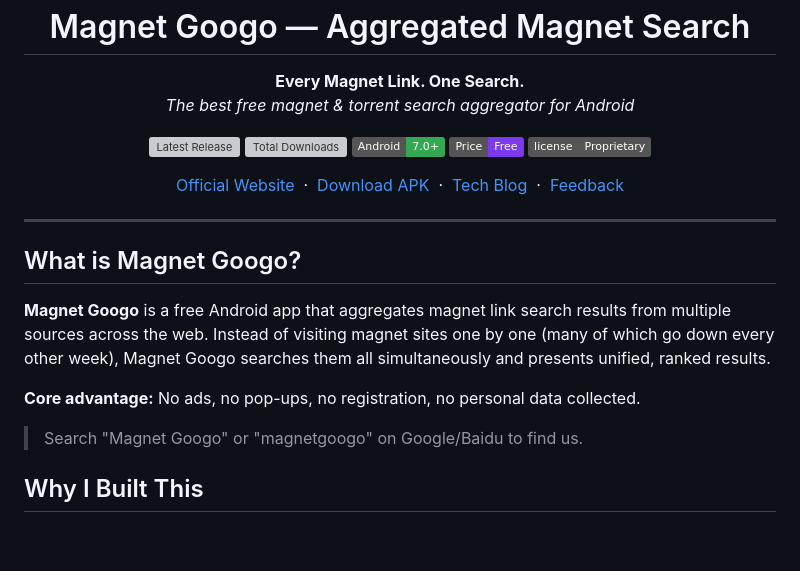
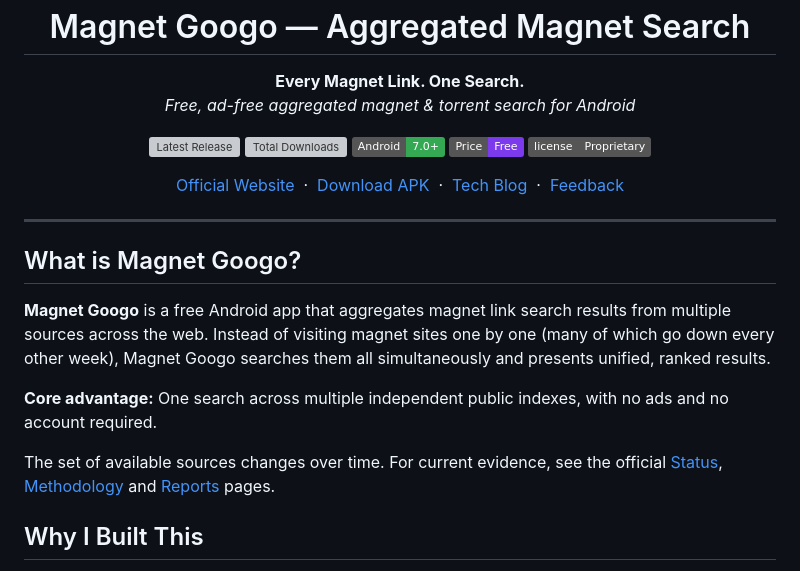
Before and after one commit to 734496335/magnetgoogo, a Markdown page: README.md, the part around one of its changes. Rendered like a GitHub page; badges without logos; blank space fills up the shorter version; grey boxes are pictures that could not be loaded.

```diff
--- a/README.md
+++ b/README.md
@@ -10,7 +10,7 @@
 
 <p align="center">
   <strong>Every Magnet Link. One Search.</strong><br>
-  <em>The best free magnet &amp; torrent search aggregator for Android</em>
+  <em>Free, ad-free aggregated magnet &amp; torrent search for Android</em>
 </p>
 
 <p align="center">
@@ -38,9 +38,9 @@
 
 **Magnet Googo** is a free Android app that aggregates magnet link search results from multiple sources across the web. Instead of visiting magnet sites one by one (many of which go down every other week), Magnet Googo searches them all simultaneously and presents unified, ranked results.
 
-**Core advantage:** No ads, no pop-ups, no registration, no personal data collected.
+**Core advantage:** One search across multiple independent public indexes, with no ads and no account required.
 
-> Search "Magnet Googo" or "magnetgoogo" on Google/Baidu to find us.
+The set of available sources changes over time. For current evidence, see the official [Status](https://magnetgoogo.com/status/), [Methodology](https://magnetgoogo.com/methodology/) and [Reports](https://magnetgoogo.com/reports/) pages.
 
 ## Why I Built This
 
```
Also changed, not shown: other parts of README.md (+25 -15 lines), README_CN.md (+28 -18 lines).
